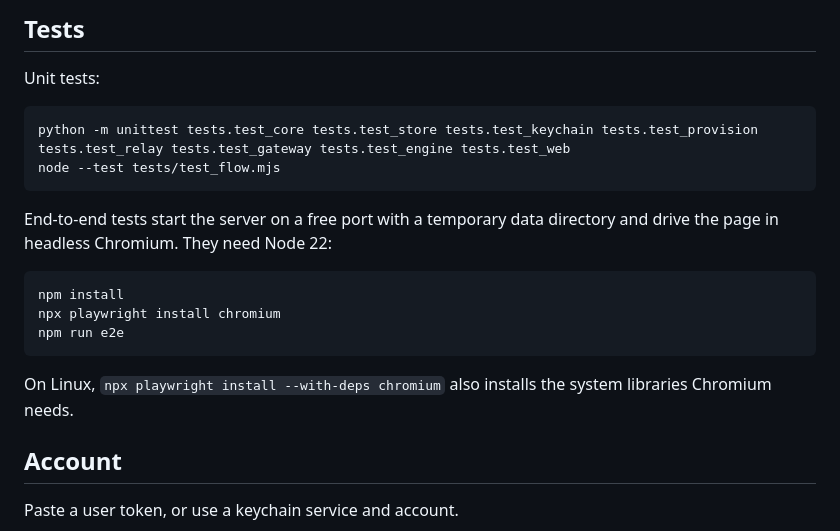
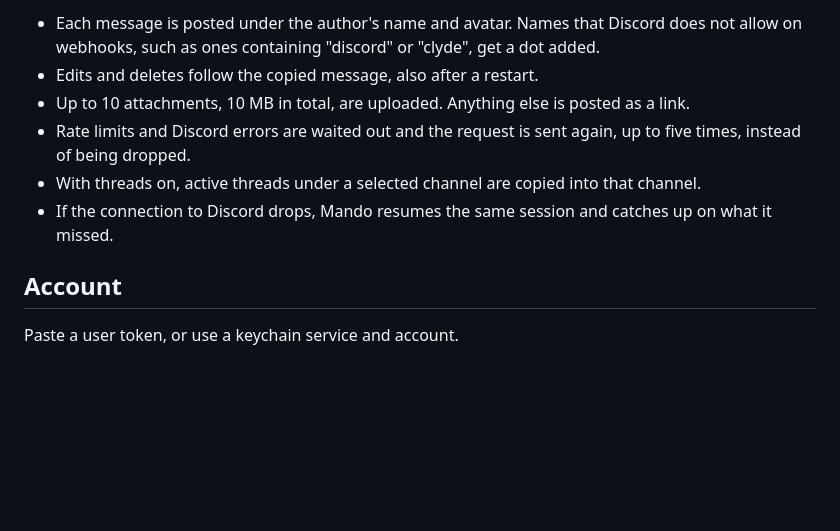
Before and after one commit to Romciiito/discord-mirror, a Markdown page: README.md, the part around one of its changes. GitHub-like rendering; blank space fills up the shorter version.

````diff
--- a/README.md
+++ b/README.md
@@ -56,21 +74,9 @@ python -m mirror
-## Tests
-
-Unit tests:
-
-```sh
-python -m unittest tests.test_core tests.test_store tests.test_keychain tests.test_provision tests.test_relay tests.test_gateway tests.test_engine tests.test_web
-node --test tests/test_flow.mjs
-```
-
-End-to-end tests start the server on a free port with a temporary data directory and drive the page in headless Chromium. They need Node 22:
-
-```sh
-npm install
-npx playwright install chromium
-npm run e2e
-```
-
-On Linux, `npx playwright install --with-deps chromium` also installs the system libraries Chromium needs.
+- Each message is posted under the author's name and avatar. Names that Discord does not allow on webhooks, such as ones containing "discord" or "clyde", get a dot added.
+- Edits and deletes follow the copied message, also after a restart.
+- Up to 10 attachments, 10 MB in total, are uploaded. Anything else is posted as a link.
+- Rate limits and Discord errors are waited out and the request is sent again, up to five times, instead of being dropped.
+- With threads on, active threads under a selected channel are copied into that channel.
+- If the connection to Discord drops, Mando resumes the same session and catches up on what it missed.
 
 ## Account
 
````
Also changed, not shown: other parts of README.md (+89 -37 lines).
